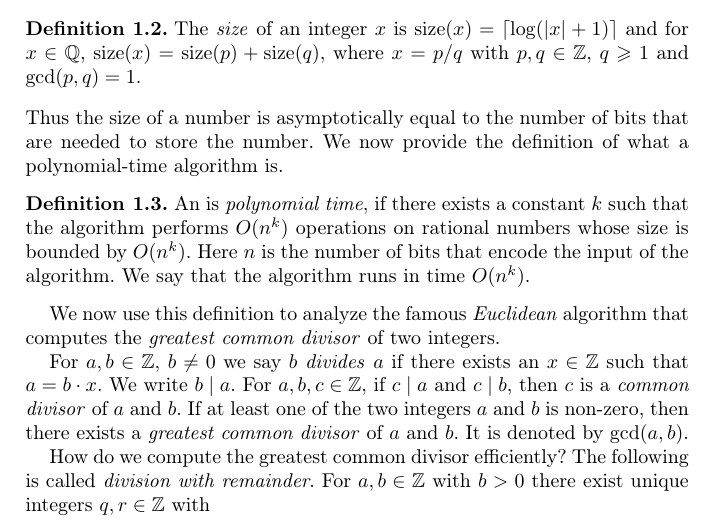
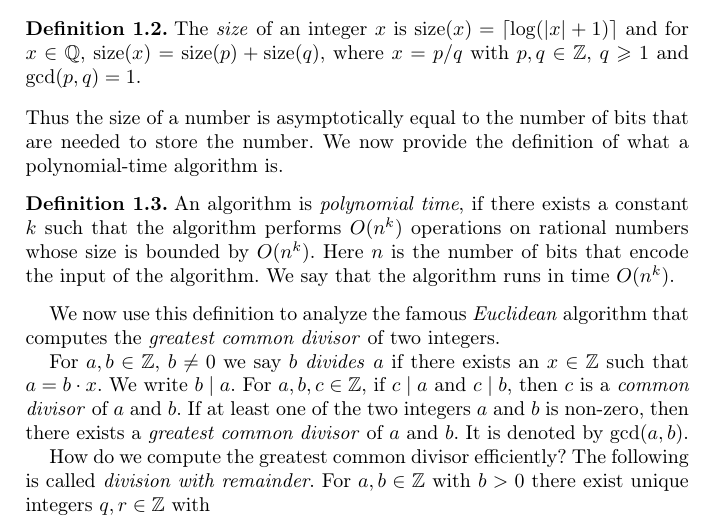
Before and after one commit to EisenIn/DiscreteOpt, a LaTeX thesis (lecture.tex, which reads algorithms.tex): part of page 11 of 17, cut so that both start at the same text. Compiled offline with pdfLaTeX.

Commit message:
Typo in definition of polynomial time algorithm
Added missing word "algorithm"

```diff
--- a/algorithms.tex
+++ b/algorithms.tex
@@ -125,7 +125,7 @@ bits that are needed to store the number.  We now provide the
 definition of what a polynomial-time algorithm is.
 \begin{definition}
   \label{def:1}
-  An  is \emph{polynomial time}, if there exists a
+  An algorithm is \emph{polynomial time}, if there exists a
   constant $k$
   such that the algorithm performs $O(n^k)$
   operations on rational numbers whose size is bounded by
```
